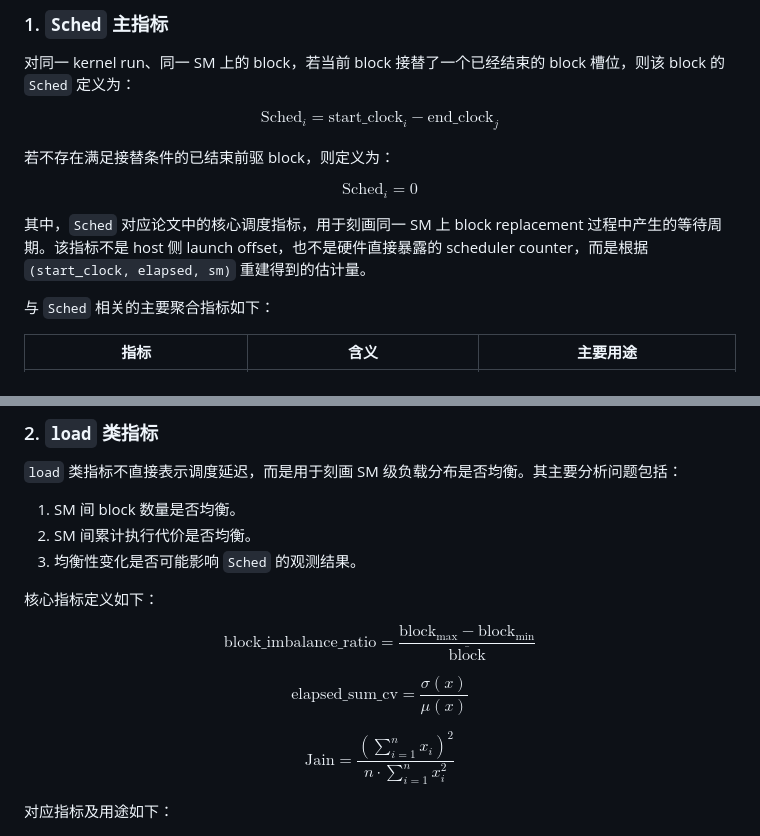
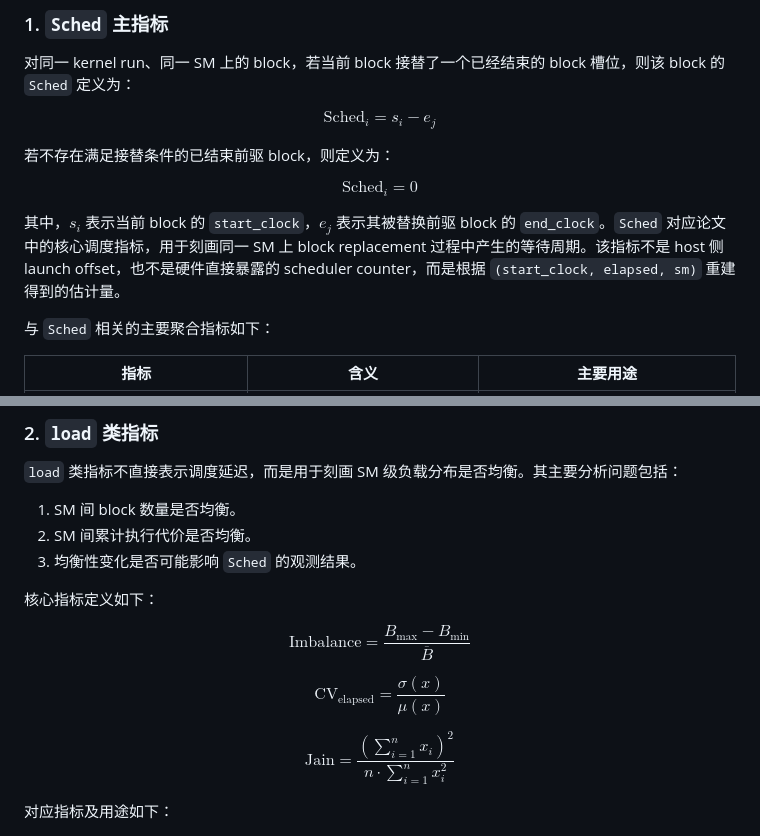
Before and after one commit to RongshengFan/BlockSchedulingDelayAnalysis, a Markdown page: output/chart/README.md, 2 parts joined by grey strips. GitHub-like rendering.

```diff
--- a/output/chart/README.md
+++ b/output/chart/README.md
@@ -36,7 +36,7 @@
 对同一 kernel run、同一 SM 上的 block，若当前 block 接替了一个已经结束的 block 槽位，则该 block 的 `Sched` 定义为：
 
 $$
-\mathrm{Sched}_i = \mathrm{start\_clock}_i - \mathrm{end\_clock}_j
+\mathrm{Sched}_i = s_i - e_j
 $$
 
 若不存在满足接替条件的已结束前驱 block，则定义为：
@@ -45,7 +45,7 @@ $$
 \mathrm{Sched}_i = 0
 $$
 
-其中，`Sched` 对应论文中的核心调度指标，用于刻画同一 SM 上 block replacement 过程中产生的等待周期。该指标不是 host 侧 launch offset，也不是硬件直接暴露的 scheduler counter，而是根据 `(start_clock, elapsed, sm)` 重建得到的估计量。
+其中，$s_i$ 表示当前 block 的 `start_clock`，$e_j$ 表示其被替换前驱 block 的 `end_clock`。`Sched` 对应论文中的核心调度指标，用于刻画同一 SM 上 block replacement 过程中产生的等待周期。该指标不是 host 侧 launch offset，也不是硬件直接暴露的 scheduler counter，而是根据 `(start_clock, elapsed, sm)` 重建得到的估计量。
 
 与 `Sched` 相关的主要聚合指标如下：
 
@@ -72,11 +72,11 @@ $$
 核心指标定义如下：
 
 $$
-\mathrm{block\_imbalance\_ratio} = \frac{\mathrm{block}_{\max} - \mathrm{block}_{\min}}{\overline{\mathrm{block}}}
+\mathrm{Imbalance} = \frac{B_{\max} - B_{\min}}{\overline{B}}
 $$
 
 $$
-\mathrm{elapsed\_sum\_cv} = \frac{\sigma(x)}{\mu(x)}
+\mathrm{CV}_{\mathrm{elapsed}} = \frac{\sigma(x)}{\mu(x)}
 $$
 
 $$
```
Also changed, not shown: README.md (+6 -5 lines).
